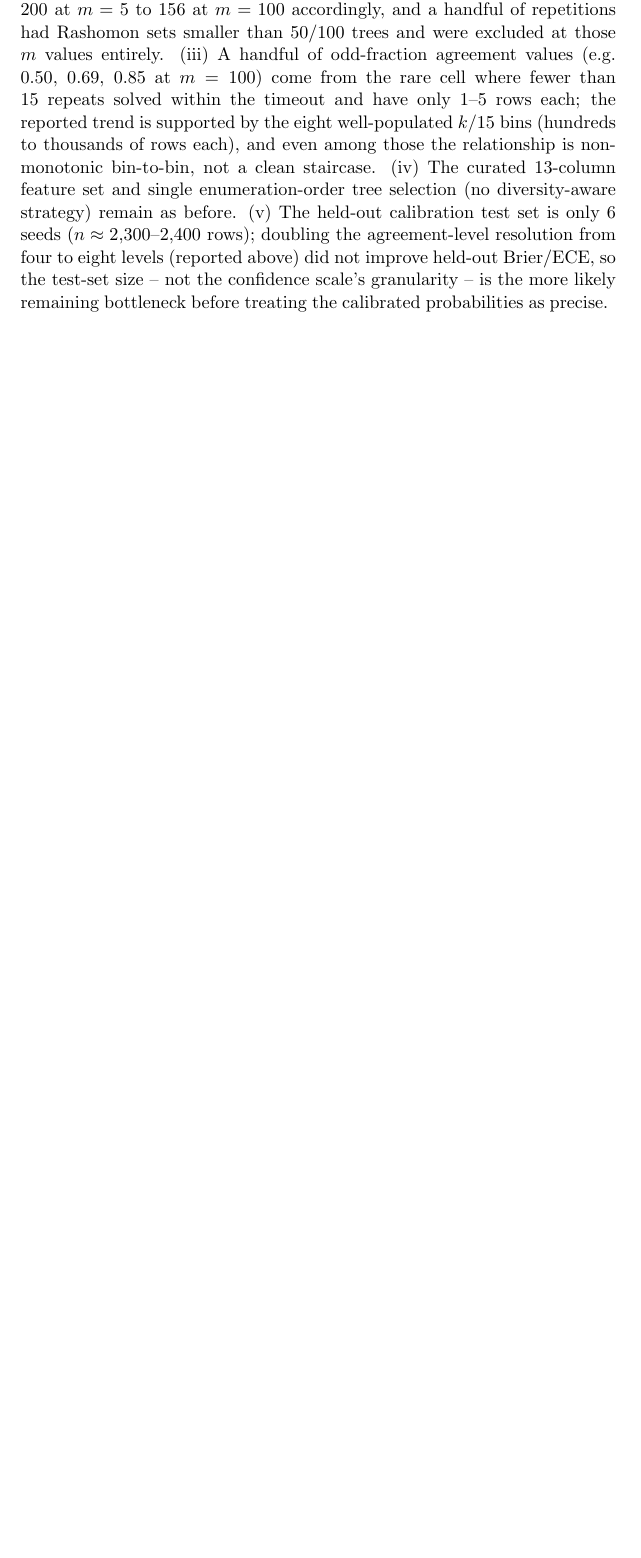
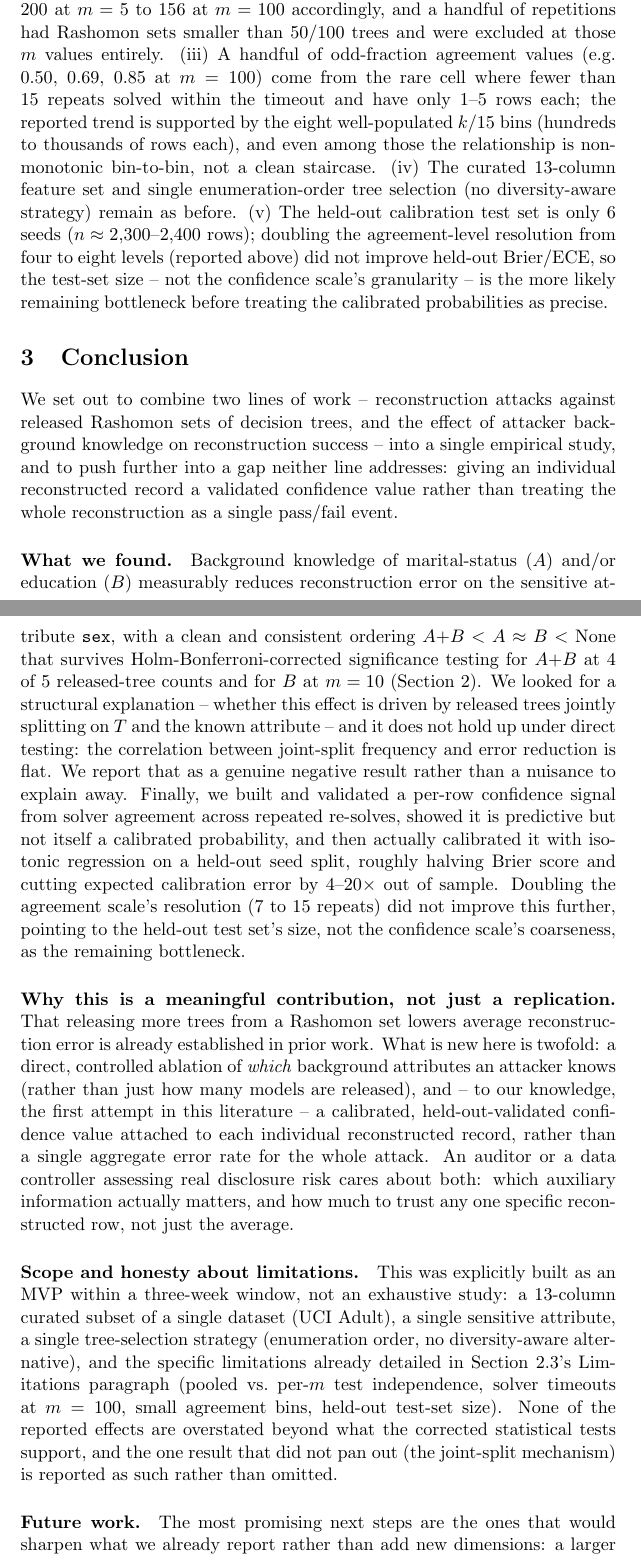
Before and after one commit to francescofuligni/rtds-project, a LaTeX document (report/main.tex, which reads report/sections/conclusion.tex): part of page 8 of 8 before the commit and two parts of pages 8 and 9 of 10 after it, the two joined at a grey line, cut so that both start at the same text, the shorter picture padded with empty space. Compiled offline with pdfLaTeX.

Commit message:
Add conclusion section summarizing findings, contribution, and scope

```diff
--- /dev/null
+++ b/report/sections/conclusion.tex
@@ -0,0 +1,12 @@
+\section{Conclusion}
+\label{sec:conclusion}
+
+We set out to combine two lines of work -- reconstruction attacks against released Rashomon sets of decision trees, and the effect of attacker background knowledge on reconstruction success -- into a single empirical study, and to push further into a gap neither line addresses: giving an individual reconstructed record a validated confidence value rather than treating the whole reconstruction as a single pass/fail event.
+
+\paragraph{What we found.} Background knowledge of marital-status ($A$) and/or education ($B$) measurably reduces reconstruction error on the sensitive attribute \texttt{sex}, with a clean and consistent ordering $A{+}B < A \approx B < \text{None}$ that survives Holm-Bonferroni-corrected significance testing for $A{+}B$ at 4 of 5 released-tree counts and for $B$ at $m=10$ (Section~\ref{sec:results}). We looked for a structural explanation -- whether this effect is driven by released trees jointly splitting on $T$ and the known attribute -- and it does not hold up under direct testing: the correlation between joint-split frequency and error reduction is flat. We report that as a genuine negative result rather than a nuisance to explain away. Finally, we built and validated a per-row confidence signal from solver agreement across repeated re-solves, showed it is predictive but not itself a calibrated probability, and then actually calibrated it with isotonic regression on a held-out seed split, roughly halving Brier score and cutting expected calibration error by 4--20$\times$ out of sample. Doubling the agreement scale's resolution (7 to 15 repeats) did not improve this further, pointing to the held-out test set's size, not the confidence scale's coarseness, as the remaining bottleneck.
+
+\paragraph{Why this is a meaningful contribution, not just a replication.} That releasing more trees from a Rashomon set lowers average reconstruction error is already established in prior work. What is new here is twofold: a direct, controlled ablation of \emph{which} background attributes an attacker knows (rather than just how many models are released), and -- to our knowledge, the first attempt in this literature -- a calibrated, held-out-validated confidence value attached to each individual reconstructed record, rather than a single aggregate error rate for the whole attack. An auditor or a data controller assessing real disclosure risk cares about both: which auxiliary information actually matters, and how much to trust any one specific reconstructed row, not just the average.
+
+\paragraph{Scope and honesty about limitations.} This was explicitly built as an MVP within a three-week window, not an exhaustive study: a 13-column curated subset of a single dataset (UCI Adult), a single sensitive attribute, a single tree-selection strategy (enumeration order, no diversity-aware alternative), and the specific limitations already detailed in Section~\ref{sec:results-confidence}'s Limitations paragraph (pooled vs.\ per-$m$ test independence, solver timeouts at $m=100$, small agreement bins, held-out test-set size). None of the reported effects are overstated beyond what the corrected statistical tests support, and the one result that did not pan out (the joint-split mechanism) is reported as such rather than omitted.
+
+\paragraph{Future work.} The most promising next steps are the ones that would sharpen what we already report rather than add new dimensions: a larger held-out calibration test set (more than 6 seeds) to see whether the agreement-based calibration improves further, and a better mechanistic account of \emph{why} background knowledge helps beyond the ruled-out joint-split proxy (e.g.\ weighting leaves by how many training rows they actually constrain). Extending to additional sensitive attributes, datasets, or a differential-privacy defense would broaden the study but was judged out of scope for this project's timeline.
```
Also changed, not shown: report/main.tex (+1 -0 lines), report/main.pdf.
